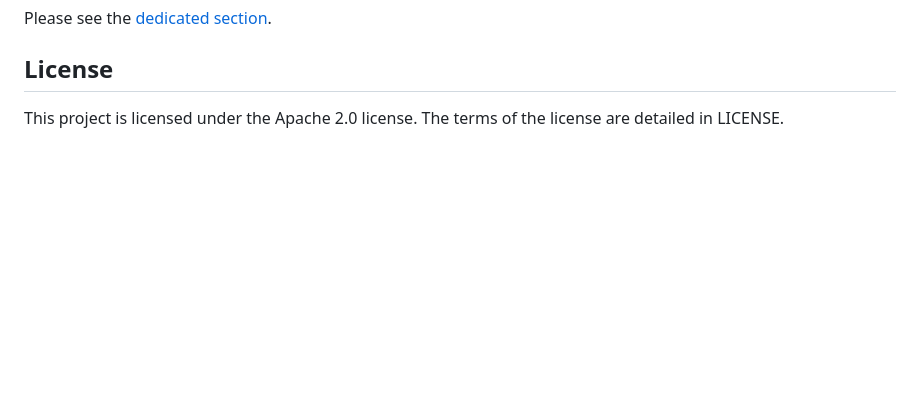
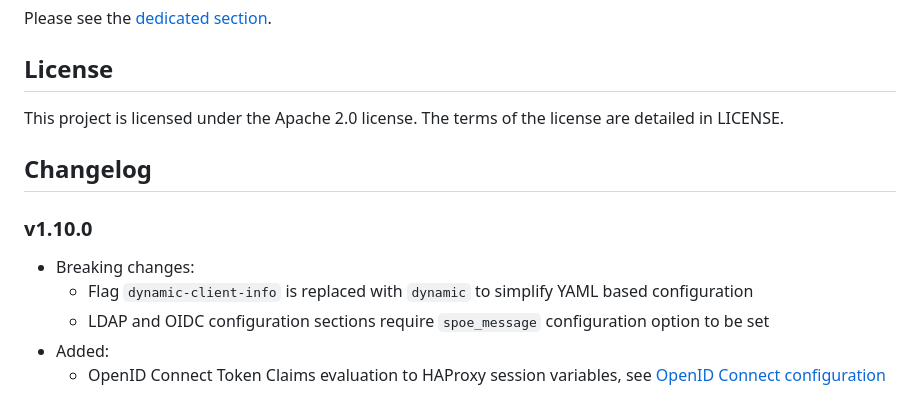
Before and after one commit to criteo/haproxy-spoe-auth, a Markdown page: README.md, the part around the change. Drawn GitHub-style; blank space fills up the shorter version.

Commit message:
Document breaking changes

```diff
--- a/README.md
+++ b/README.md
@@ -79,3 +79,13 @@ Please see the [dedicated section](./docs/openidconnect.md).
 ## License
 
 This project is licensed under the Apache 2.0 license. The terms of the license are detailed in LICENSE.
+
+## Changelog
+
+### v1.10.0
+
+- Breaking changes:
+  - Flag `dynamic-client-info` is replaced with `dynamic` to simplify YAML based configuration
+  - LDAP and OIDC configuration sections require `spoe_message` configuration option to be set
+- Added:
+  - OpenID Connect Token Claims evaluation to HAProxy session variables, see [OpenID Connect configuration](docs/openidconnect.md)
```
